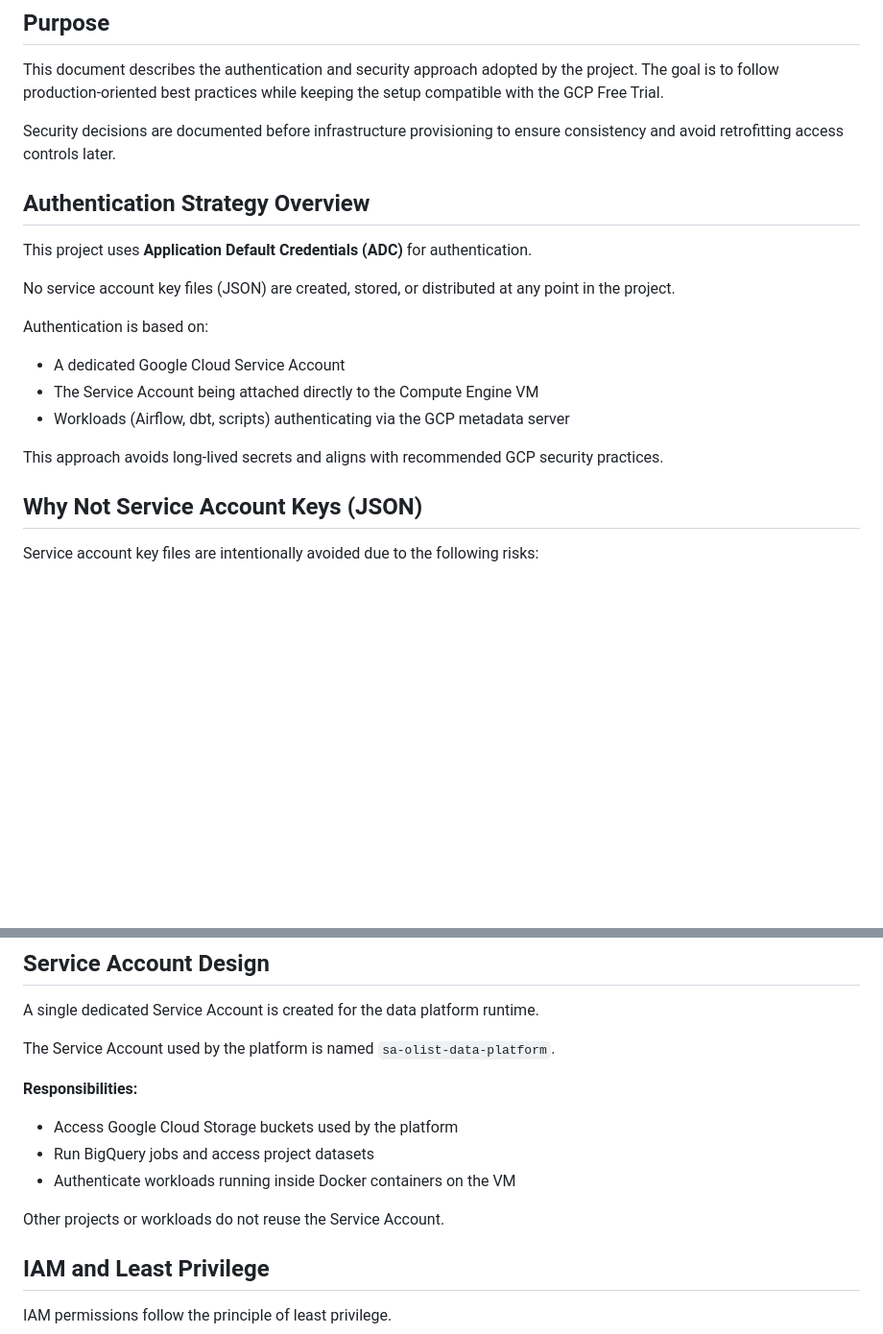
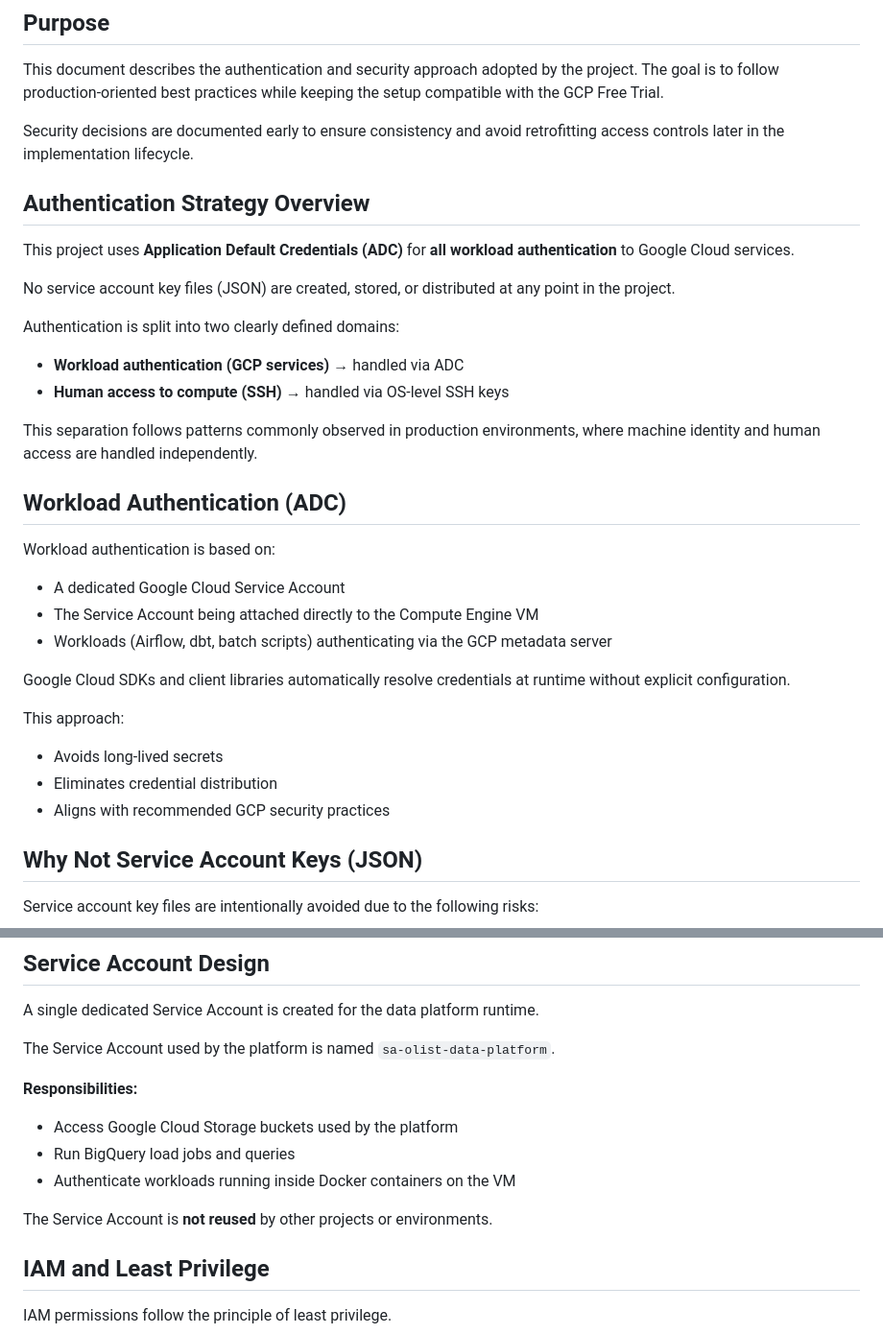
Before and after one commit to nagelarenata/olist-batch-data-platform, a Markdown page: docs/02_authentication_and_security.md, 2 parts joined by grey strips. Shown at 96% size. Drawn GitHub-style; blank space fills up the shorter version.

```diff
--- a/docs/02_authentication_and_security.md
+++ b/docs/02_authentication_and_security.md
@@ -4,19 +4,34 @@
 This document describes the authentication and security approach adopted by the project.
 The goal is to follow production-oriented best practices while keeping the setup compatible with the GCP Free Trial.
 
-Security decisions are documented before infrastructure provisioning to ensure consistency and avoid retrofitting access controls later.
+Security decisions are documented early to ensure consistency and avoid retrofitting access controls later in the implementation lifecycle.
 
 ## Authentication Strategy Overview
-This project uses **Application Default Credentials (ADC)** for authentication.
+This project uses **Application Default Credentials (ADC)** for **all workload authentication** to Google Cloud services.
 
 No service account key files (JSON) are created, stored, or distributed at any point in the project.
 
-Authentication is based on:
+Authentication is split into two clearly defined domains:
+
+- **Workload authentication (GCP services)** → handled via ADC
+- **Human access to compute (SSH)** → handled via OS-level SSH keys
+
+This separation follows patterns commonly observed in production environments, where machine identity and human access are handled independently.
+
+## Workload Authentication (ADC)
+
+Workload authentication is based on:
+
 - A dedicated Google Cloud Service Account
 - The Service Account being attached directly to the Compute Engine VM
-- Workloads (Airflow, dbt, scripts) authenticating via the GCP metadata server
+- Workloads (Airflow, dbt, batch scripts) authenticating via the GCP metadata server
 
-This approach avoids long-lived secrets and aligns with recommended GCP security practices.
+Google Cloud SDKs and client libraries automatically resolve credentials at runtime without explicit configuration.
+
+This approach:
+- Avoids long-lived secrets
+- Eliminates credential distribution
+- Aligns with recommended GCP security practices
 
 ## Why Not Service Account Keys (JSON)
 Service account key files are intentionally avoided due to the following risks:
@@ -34,10 +49,10 @@ The Service Account used by the platform is named `sa-olist-data-platform`.
 
 **Responsibilities:**
 - Access Google Cloud Storage buckets used by the platform
-- Run BigQuery jobs and access project datasets
+- Run BigQuery load jobs and queries
 - Authenticate workloads running inside Docker containers on the VM
 
-Other projects or workloads do not reuse the Service Account.
+The Service Account is **not reused** by other projects or environments.
 
 ## IAM and Least Privilege
 IAM permissions follow the principle of least privilege.
```
Also changed, not shown: other parts of docs/02_authentication_and_security.md (+38 -12 lines).
